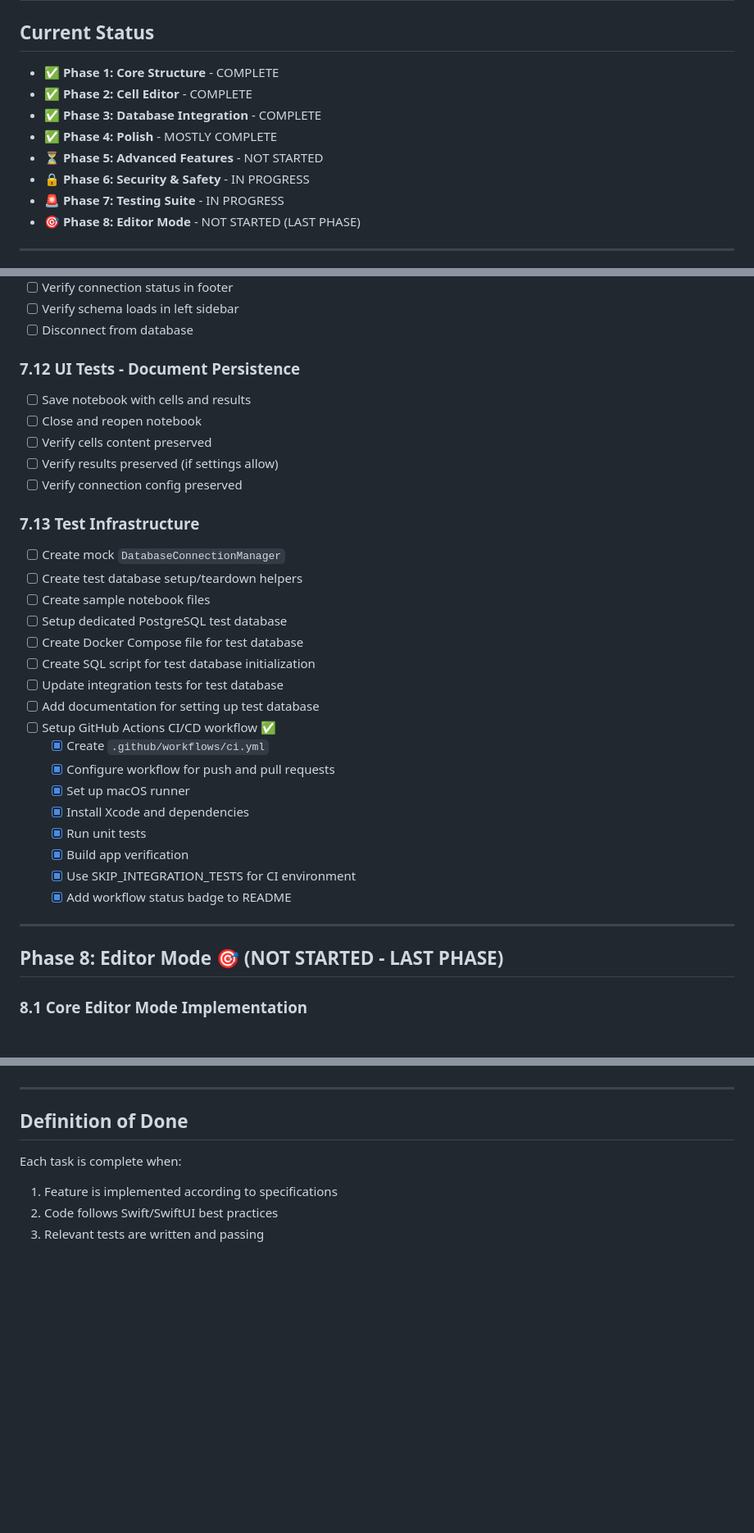
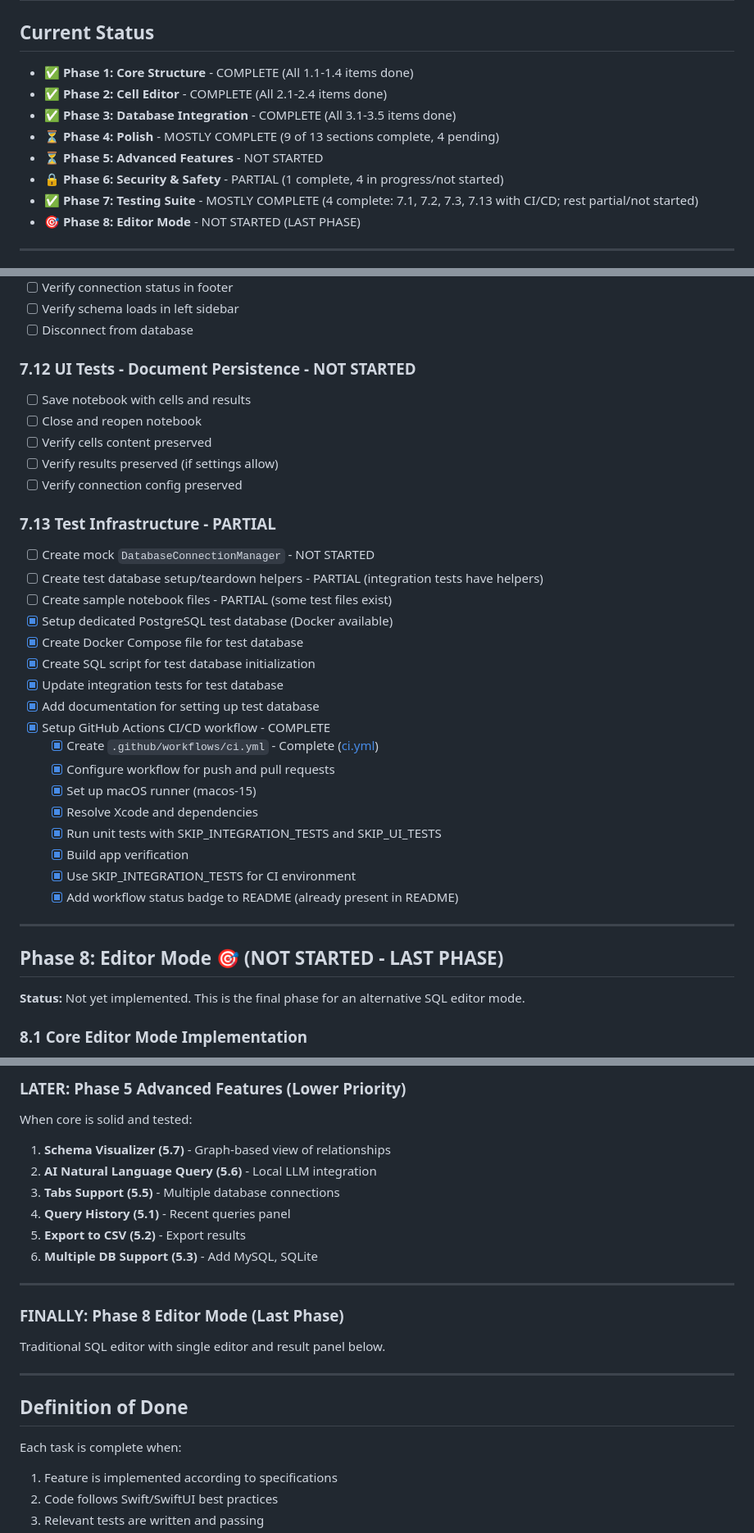
Before and after one commit to dinhanhthi/Dblore, a Markdown page: docs/TODO.md, 3 parts joined by grey strips. Shown at 82% size. GitHub-like rendering; blank space fills up the shorter version.

Commit message:
doc: update todo

```diff
--- a/docs/TODO.md
+++ b/docs/TODO.md
@@ -2,13 +2,13 @@
 
 ## Current Status
 
-- ✅ **Phase 1: Core Structure** - COMPLETE
-- ✅ **Phase 2: Cell Editor** - COMPLETE
-- ✅ **Phase 3: Database Integration** - COMPLETE
-- ✅ **Phase 4: Polish** - MOSTLY COMPLETE
+- ✅ **Phase 1: Core Structure** - COMPLETE (All 1.1-1.4 items done)
+- ✅ **Phase 2: Cell Editor** - COMPLETE (All 2.1-2.4 items done)
+- ✅ **Phase 3: Database Integration** - COMPLETE (All 3.1-3.5 items done)
+- ⏳ **Phase 4: Polish** - MOSTLY COMPLETE (9 of 13 sections complete, 4 pending)
 - ⏳ **Phase 5: Advanced Features** - NOT STARTED
-- 🔒 **Phase 6: Security & Safety** - IN PROGRESS
-- 🚨 **Phase 7: Testing Suite** - IN PROGRESS
+- 🔒 **Phase 6: Security & Safety** - PARTIAL (1 complete, 4 in progress/not started)
+- ✅ **Phase 7: Testing Suite** - MOSTLY COMPLETE (4 complete: 7.1, 7.2, 7.3, 7.13 with CI/CD; rest partial/not started)
 - 🎯 **Phase 8: Editor Mode** - NOT STARTED (LAST PHASE)
 
 ---
@@ -525,35 +527,37 @@
 - [ ] Verify schema loads in left sidebar
 - [ ] Disconnect from database
 
-### 7.12 UI Tests - Document Persistence
+### 7.12 UI Tests - Document Persistence - NOT STARTED
 - [ ] Save notebook with cells and results
 - [ ] Close and reopen notebook
 - [ ] Verify cells content preserved
 - [ ] Verify results preserved (if settings allow)
 - [ ] Verify connection config preserved
 
-### 7.13 Test Infrastructure
-- [ ] Create mock `DatabaseConnectionManager`
-- [ ] Create test database setup/teardown helpers
-- [ ] Create sample notebook files
-- [ ] Setup dedicated PostgreSQL test database
-- [ ] Create Docker Compose file for test database
-- [ ] Create SQL script for test database initialization
-- [ ] Update integration tests for test database
-- [ ] Add documentation for setting up test database
-- [ ] Setup GitHub Actions CI/CD workflow ✅
-  - [x] Create `.github/workflows/ci.yml`
+### 7.13 Test Infrastructure - PARTIAL
+- [ ] Create mock `DatabaseConnectionManager` - NOT STARTED
+- [ ] Create test database setup/teardown helpers - PARTIAL (integration tests have helpers)
+- [ ] Create sample notebook files - PARTIAL (some test files exist)
+- [x] Setup dedicated PostgreSQL test database (Docker available)
+- [x] Create Docker Compose file for test database
+- [x] Create SQL script for test database initialization
+- [x] Update integration tests for test database
+- [x] Add documentation for setting up test database
+- [x] Setup GitHub Actions CI/CD workflow - COMPLETE
+  - [x] Create `.github/workflows/ci.yml` - Complete ([ci.yml](.github/workflows/ci.yml))
   - [x] Configure workflow for push and pull requests
-  - [x] Set up macOS runner
-  - [x] Install Xcode and dependencies
-  - [x] Run unit tests
+  - [x] Set up macOS runner (macos-15)
+  - [x] Resolve Xcode and dependencies
+  - [x] Run unit tests with SKIP_INTEGRATION_TESTS and SKIP_UI_TESTS
   - [x] Build app verification
   - [x] Use SKIP_INTEGRATION_TESTS for CI environment
-  - [x] Add workflow status badge to README
+  - [x] Add workflow status badge to README (already present in README)
 
 ---
 
 ## Phase 8: Editor Mode 🎯 (NOT STARTED - LAST PHASE)
+
+**Status:** Not yet implemented. This is the final phase for an alternative SQL editor mode.
 
 ### 8.1 Core Editor Mode Implementation
 - [ ] Add `ViewMode` enum (`.notebook`, `.editor`)
@@ -682,3 +710,17 @@ Traditional SQL editor mode with single editor and result panel.
+### LATER: Phase 5 Advanced Features (Lower Priority)
+When core is solid and tested:
+
+1. **Schema Visualizer (5.7)** - Graph-based view of relationships
+2. **AI Natural Language Query (5.6)** - Local LLM integration
+3. **Tabs Support (5.5)** - Multiple database connections
+4. **Query History (5.1)** - Recent queries panel
+5. **Export to CSV (5.2)** - Export results
+6. **Multiple DB Support (5.3)** - Add MySQL, SQLite
+
+---
+
+### FINALLY: Phase 8 Editor Mode (Last Phase)
+Traditional SQL editor with single editor and result panel below.
 
 ---
 
```
Also changed, not shown: other parts of docs/TODO.md (+105 -79 lines).
